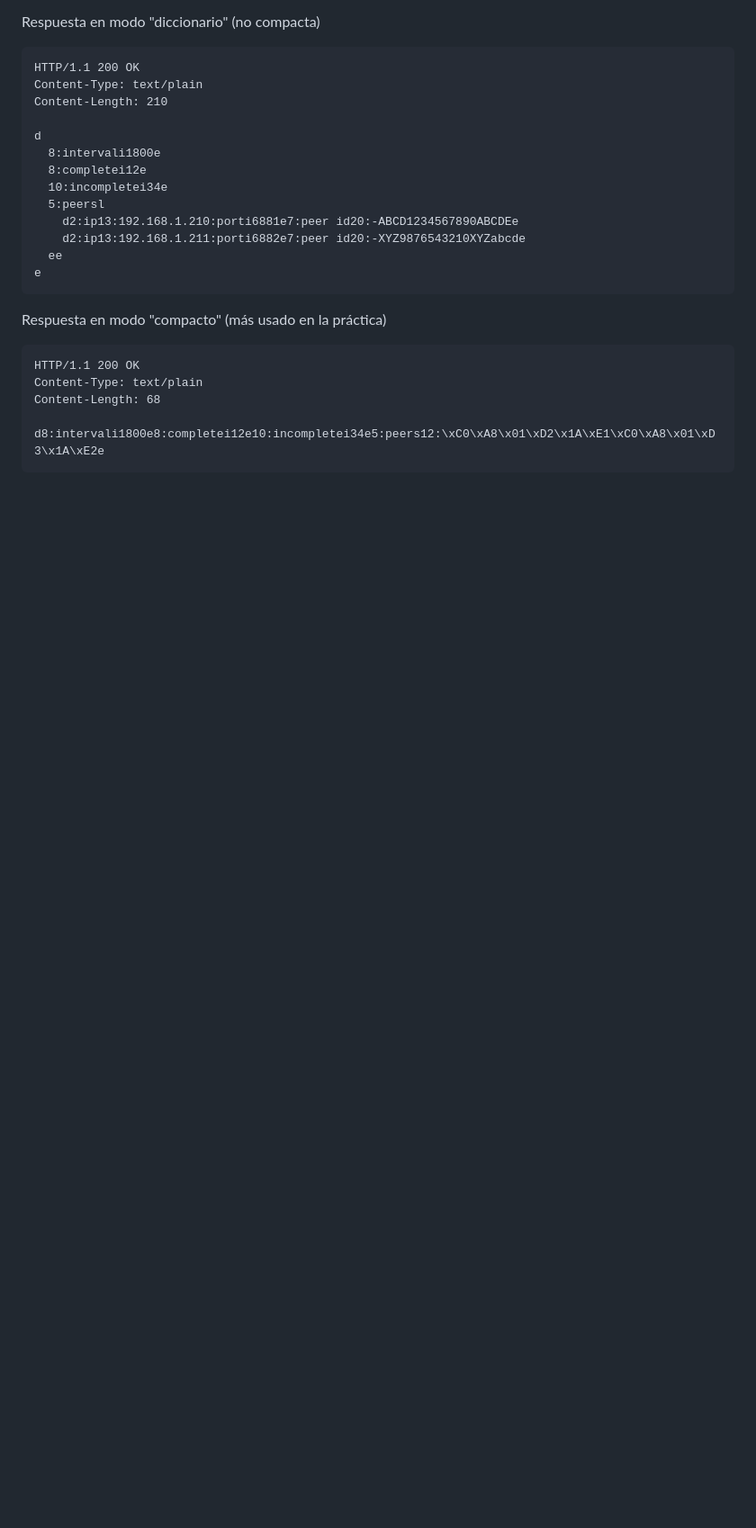
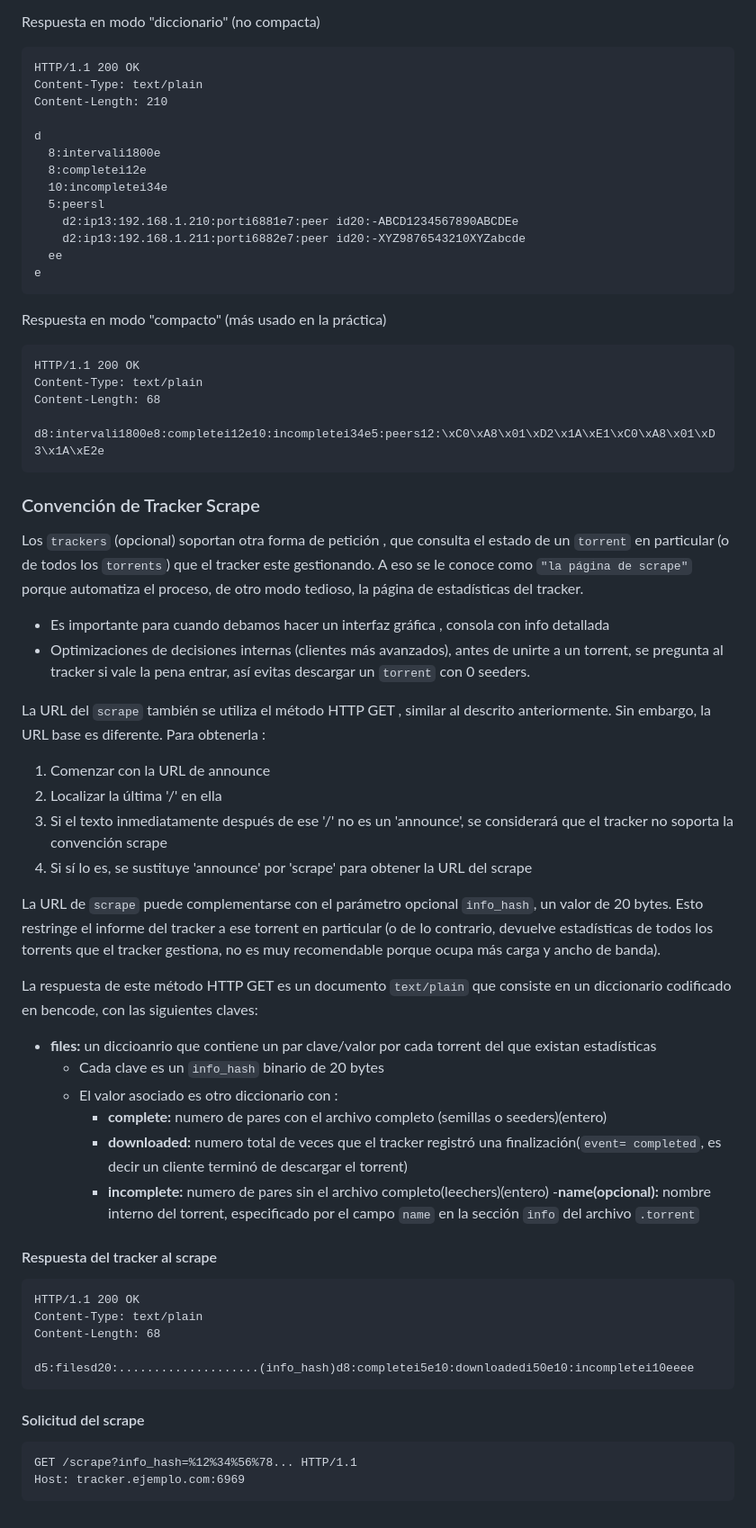
Before and after one commit to JabelResendiz/BitTorrent, a Markdown page: readme.md, the part around the change. Shown: that part at 90% size. Drawn GitHub-style; blank space fills up the shorter version.

````diff
--- a/readme.md
+++ b/readme.md
@@ -295,3 +295,46 @@ Content-Length: 68
 
 d8:intervali1800e8:completei12e10:incompletei34e5:peers12:\xC0\xA8\x01\xD2\x1A\xE1\xC0\xA8\x01\xD3\x1A\xE2e
 ```
+
+
+### Convención de Tracker Scrape
+
+Los `trackers` (opcional) soportan otra forma de petición , que consulta el estado de un `torrent` en particular (o de todos los `torrents`) que el tracker este gestionando. A eso se le conoce como `"la página de scrape"` porque automatiza el proceso, de otro modo tedioso, la página de estadísticas del tracker.
+
+- Es importante para cuando debamos hacer un interfaz gráfica , consola con info detallada
+- Optimizaciones de decisiones internas (clientes más avanzados), antes de unirte a un torrent, se pregunta al tracker si vale la pena entrar, así evitas descargar un `torrent` con 0 seeders.
+
+La URL del `scrape` también se utiliza el método HTTP GET , similar al descrito anteriormente. Sin embargo, la URL base es diferente. Para obtenerla :
+
+1. Comenzar con la URL de announce
+2. Localizar la última '/' en ella
+3. Si el texto inmediatamente después de ese '/' no es un 'announce', se considerará que el tracker no soporta la convención scrape
+4. Si sí lo es, se sustituye 'announce' por 'scrape' para obtener la URL del scrape
+
+La URL de `scrape` puede complementarse con el parámetro opcional `info_hash`, un valor de 20 bytes. Esto restringe el informe del tracker a ese torrent en particular (o de lo contrario, devuelve estadísticas de todos los torrents que el tracker gestiona, no es muy recomendable porque ocupa más carga y ancho de banda).
+
+La respuesta de este método HTTP GET es un documento `text/plain` que consiste en un diccionario codificado en bencode, con las siguientes claves:
+
+- **files:** un diccioanrio que contiene un par clave/valor por cada torrent del que existan estadísticas
+  - Cada clave es un `info_hash` binario de 20 bytes
+  - El valor asociado es otro diccionario con :
+    - **complete:** numero de pares con el archivo completo (semillas o seeders)(entero)
+    - **downloaded:** numero total de veces que el tracker registró una finalización(`event= completed`, es decir un cliente terminó de descargar el torrent)
+    - **incomplete:** numero de pares sin el archivo completo(leechers)(entero)
+    -**name(opcional):** nombre interno del torrent, especificado por el campo `name` en la sección `info` del archivo `.torrent`
+
+#### Respuesta del tracker al scrape
+```http
+HTTP/1.1 200 OK
+Content-Type: text/plain
+Content-Length: 68
+
+d5:filesd20:....................(info_hash)d8:completei5e10:downloadedi50e10:incompletei10eeee
+```
+
+#### Solicitud del scrape
+
+```http
+GET /scrape?info_hash=%12%34%56%78... HTTP/1.1
+Host: tracker.ejemplo.com:6969
+```
````
